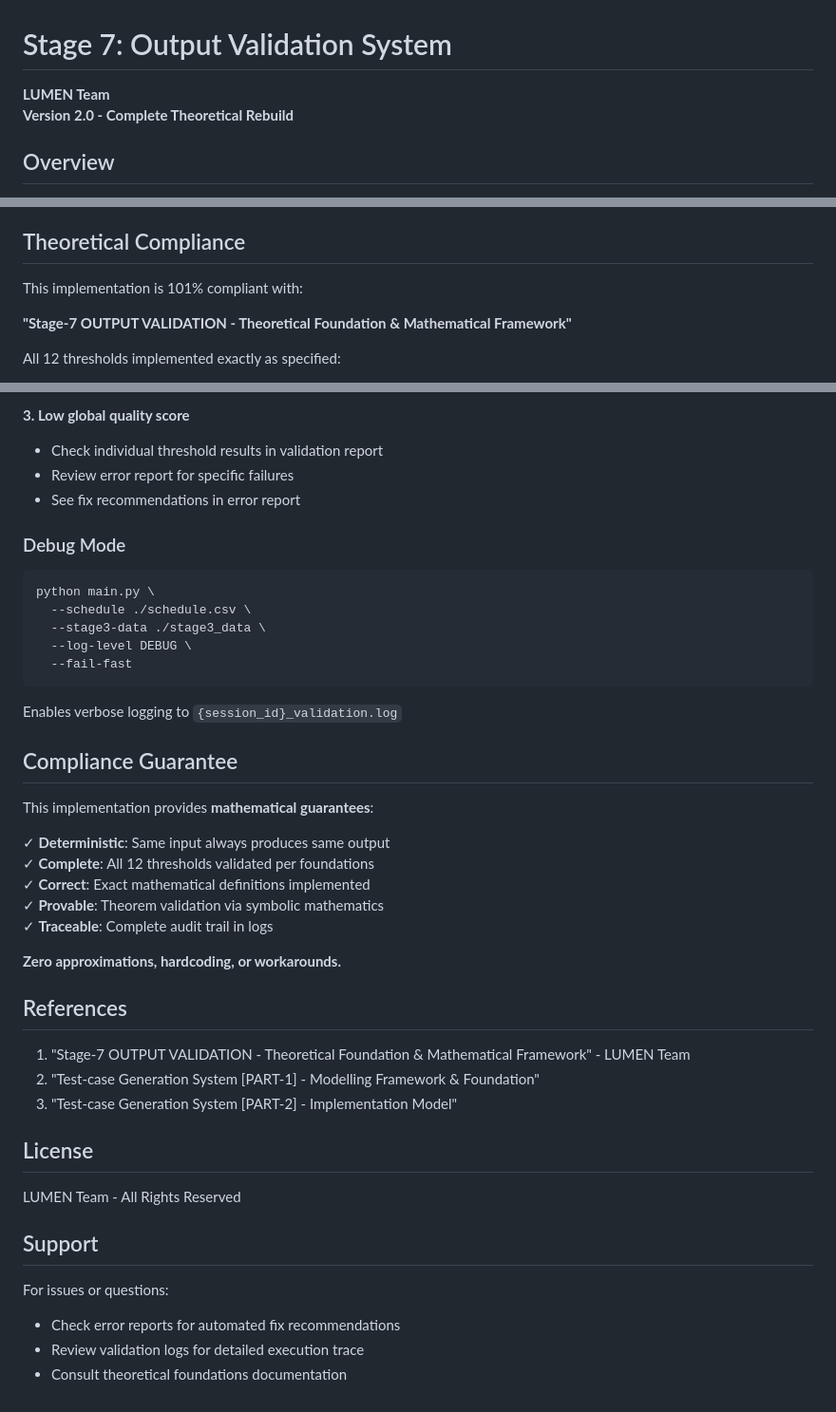
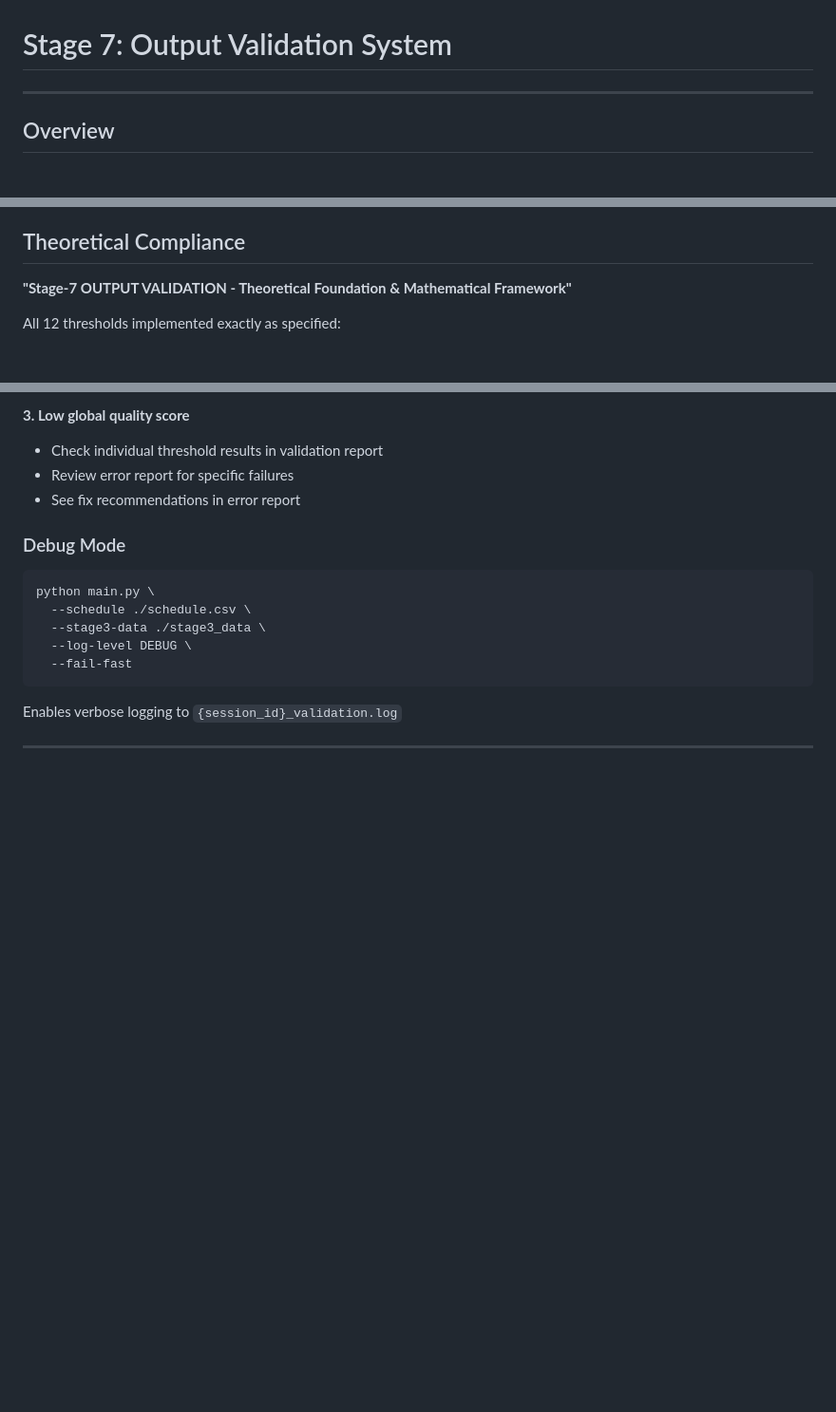
Before and after one commit to snchakri/lumen_25028_ttms, a Markdown page: scheduling_system/stage_7/README.md, 3 parts joined by grey strips. Shown: that part at 95% size. Rendered like a GitHub page; blank space fills up the shorter version.

```diff
--- a/scheduling_system/stage_7/README.md
+++ b/scheduling_system/stage_7/README.md
@@ -1,8 +1,5 @@
 # Stage 7: Output Validation System
-
-**LUMEN Team**
-**Version 2.0 - Complete Theoretical Rebuild**
-
+---
 ## Overview
 
 Stage 7 implements rigorous output validation for scheduling engine solutions, ensuring generated timetables meet all quality thresholds and theoretical guarantees.
@@ -17,8 +14,6 @@ Stage 7 implements rigorous output validation for scheduling engine solutions, e
 - **Theorem Validation**: Optional symbolic mathematics validation of theoretical proofs
 
 ## Theoretical Compliance
-
-This implementation is 101% compliant with:
 
 **"Stage-7 OUTPUT VALIDATION - Theoretical Foundation & Mathematical Framework"**
 
@@ -324,31 +319,4 @@ python main.py \
 
 Enables verbose logging to `{session_id}_validation.log`
 
-## Compliance Guarantee
-
-This implementation provides **mathematical guarantees**:
-
-✓ **Deterministic**: Same input always produces same output
-✓ **Complete**: All 12 thresholds validated per foundations
-✓ **Correct**: Exact mathematical definitions implemented
-✓ **Provable**: Theorem validation via symbolic mathematics
-✓ **Traceable**: Complete audit trail in logs
-
-**Zero approximations, hardcoding, or workarounds.**
-
-## References
-
-1. "Stage-7 OUTPUT VALIDATION - Theoretical Foundation & Mathematical Framework" - LUMEN Team
-2. "Test-case Generation System [PART-1] - Modelling Framework & Foundation"
-3. "Test-case Generation System [PART-2] - Implementation Model"
-
-## License
-
-LUMEN Team - All Rights Reserved
-
-## Support
-
-For issues or questions:
-- Check error reports for automated fix recommendations
-- Review validation logs for detailed execution trace
-- Consult theoretical foundations documentation
+---
```
